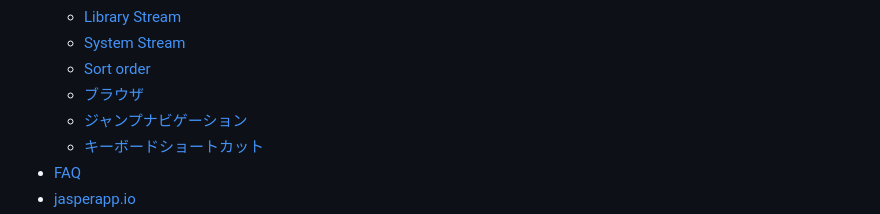
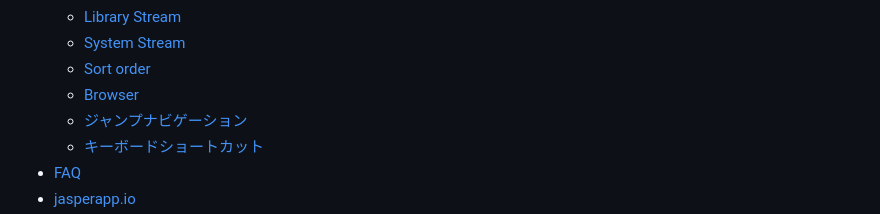
Before and after one commit to jasperapp/docs, a Markdown page: SUMMARY.md, the part around the change. Drawn GitHub-style.

```diff
--- a/SUMMARY.md
+++ b/SUMMARY.md
@@ -18,7 +18,7 @@
   * [Library Stream](reference/library-stream.md)
   * [System Stream](reference/system-stream.md)
   * [Sort order](reference/sort.md)
-  * [ブラウザ](reference/browser.md)
+  * [Browser](reference/browser.md)
   * [ジャンプナビゲーション](reference/jump-navigation.md)
   * [キーボードショートカット](reference/keyboard-shortcut.md)
 * [FAQ](faq.md)
```
Also changed, not shown: reference/browser.md (+14 -14 lines), .gitbook/assets/15_search_page.png.
